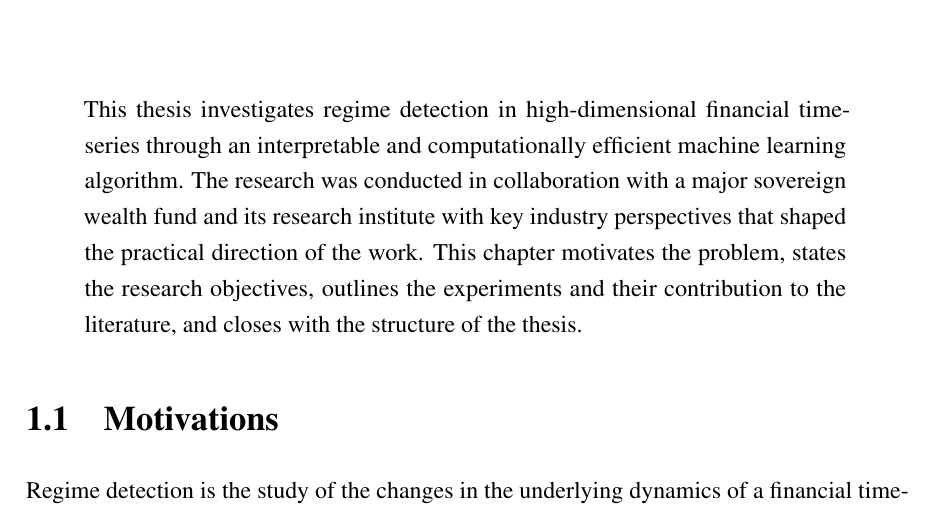
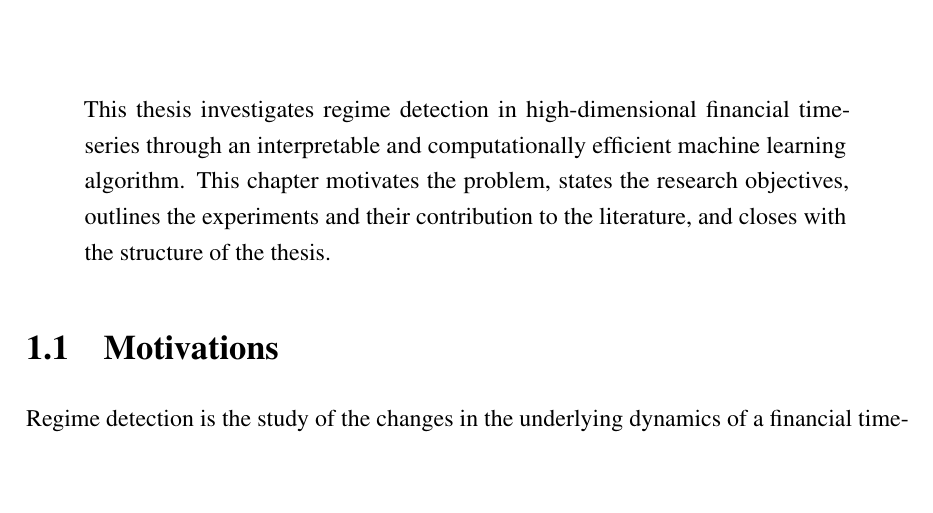
Before and after one commit to oscar10-wq/sw-kmeans-regime-detection, a LaTeX thesis (main.tex): part of page 13 of 85, cut so that both start at the same text, the shorter picture padded with empty space. Compiled offline with pdfLaTeX.

Commit message:
final modification

```diff
--- a/main.tex
+++ b/main.tex
@@ -202,8 +202,7 @@ This research was conducted in collaboration with ADIA Lab. The author acknowled
 \begin{quote}
 This thesis investigates regime detection in high-dimensional financial
 time-series through an interpretable and computationally efficient machine
-learning algorithm. The research was conducted in collaboration with a major sovereign wealth fund and its research institute
-with key industry perspectives that shaped the practical direction of the work. This chapter motivates the problem,
+learning algorithm. This chapter motivates the problem,
 states the research objectives, outlines the experiments and their contribution
 to the literature, and closes with the structure of the thesis.
 \end{quote}
```
Also changed, not shown: 4 other files.
